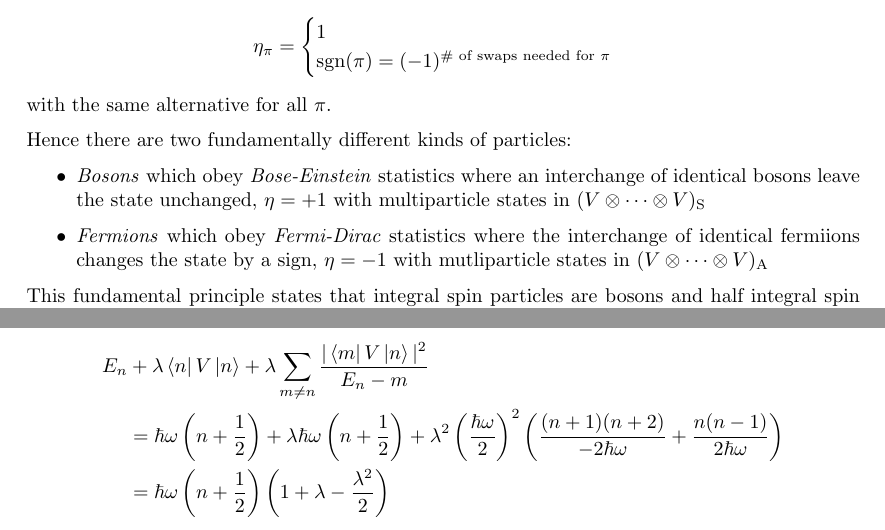
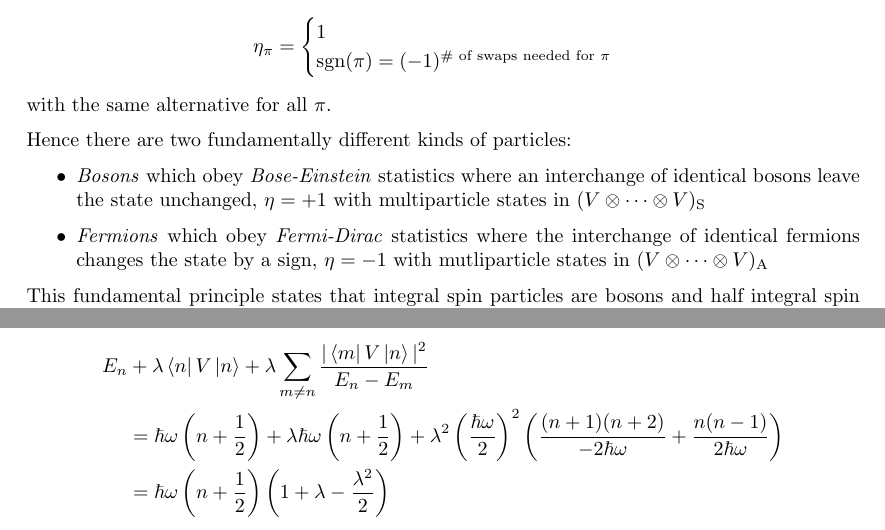
Before and after one commit to FinleyCooper/lectures, a LaTeX document (Principles of Quantum Mechanics/main.tex): two parts of pages 26 and 30 of 42, joined at a grey line, cut so that both start at the same text. Compiled offline with pdfLaTeX.

Commit message:
pqm corrections

```diff
--- a/Principles of Quantum Mechanics/main.tex
+++ b/Principles of Quantum Mechanics/main.tex
@@ -1185,7 +1185,7 @@ with the same alternative for all $ \pi $.
 Hence there are two fundamentally different kinds of particles:
 \begin{itemize}
 	\item \textit{Bosons} which obey \textit{Bose-Einstein} statistics where an interchange of identical bosons leave the state unchanged, $ \eta = +1 $ with multiparticle states in $ (V\otimes \cdots \otimes V)_{\mathrm S} $
-	\item \textit{Fermions} which obey \textit{Fermi-Dirac} statistics where the interchange of identical fermiions changes the state by a sign, $ \eta = -1 $ with mutliparticle states in $ (V\otimes \cdots\otimes V)_{\mathrm A} $
+	\item \textit{Fermions} which obey \textit{Fermi-Dirac} statistics where the interchange of identical fermions changes the state by a sign, $ \eta = -1 $ with mutliparticle states in $ (V\otimes \cdots\otimes V)_{\mathrm A} $
 \end{itemize}
 This fundamental principle states that integral spin particles are bosons and half integral spin particles are  fermions.\par
 This is confirmed by experiment and can be derived in relativistic quantum mechanics or quantum field theory where it becomes the spin-statistic theorem. The most common elementary particles are fermions such as electrons, protons, neutrons, neutrinos which are all spin $ \frac 12 $. So too are quarks, muon, etc.\par
@@ -1349,7 +1349,7 @@ to $ O(\lambda^2) $.
 	\end{align*}
 	for all other $ m $. The perturbed energy of the $ n $th level to $ O(\lambda^2) $ is
 	\begin{align*}
-		E_n & + \lambda\bra n V \ket n + \lambda \sum_{m\ne n } \frac{|\bra m V \ket n|^2}{E_n-m} \\
+		E_n & + \lambda\bra n V \ket n + \lambda \sum_{m\ne n } \frac{|\bra m V \ket n|^2}{E_n-E_m} \\
 		&= \hbar \omega\left(n+\frac 12\right) + \lambda \hbar \omega\left(n+\frac 12\right) + \lambda^2 \left(\frac{\hbar \omega}2\right)^2\left(\frac{(n+1)(n+2)}{-2\hbar \omega} + \frac{n(n-1)}{2\hbar \omega}\right) \\
 													 &= \hbar \omega\left(n+\frac 12\right) \left(1+\lambda - \frac{\lambda^2}2\right)
 	\end{align*}
```
Also changed, not shown: Principles of Quantum Mechanics/main.pdf, Principles of Quantum Mechanics/main.tex (2 more changed lines).
